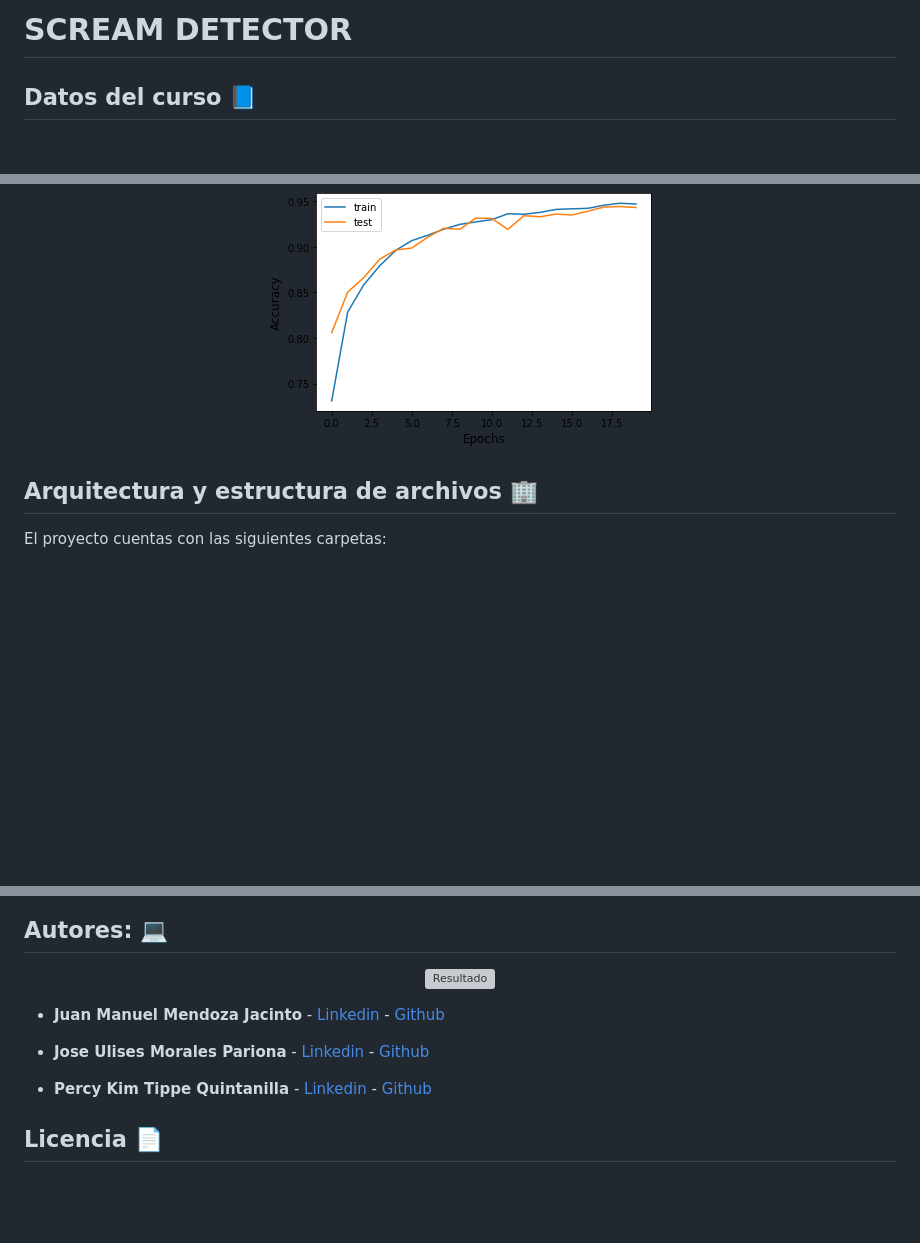
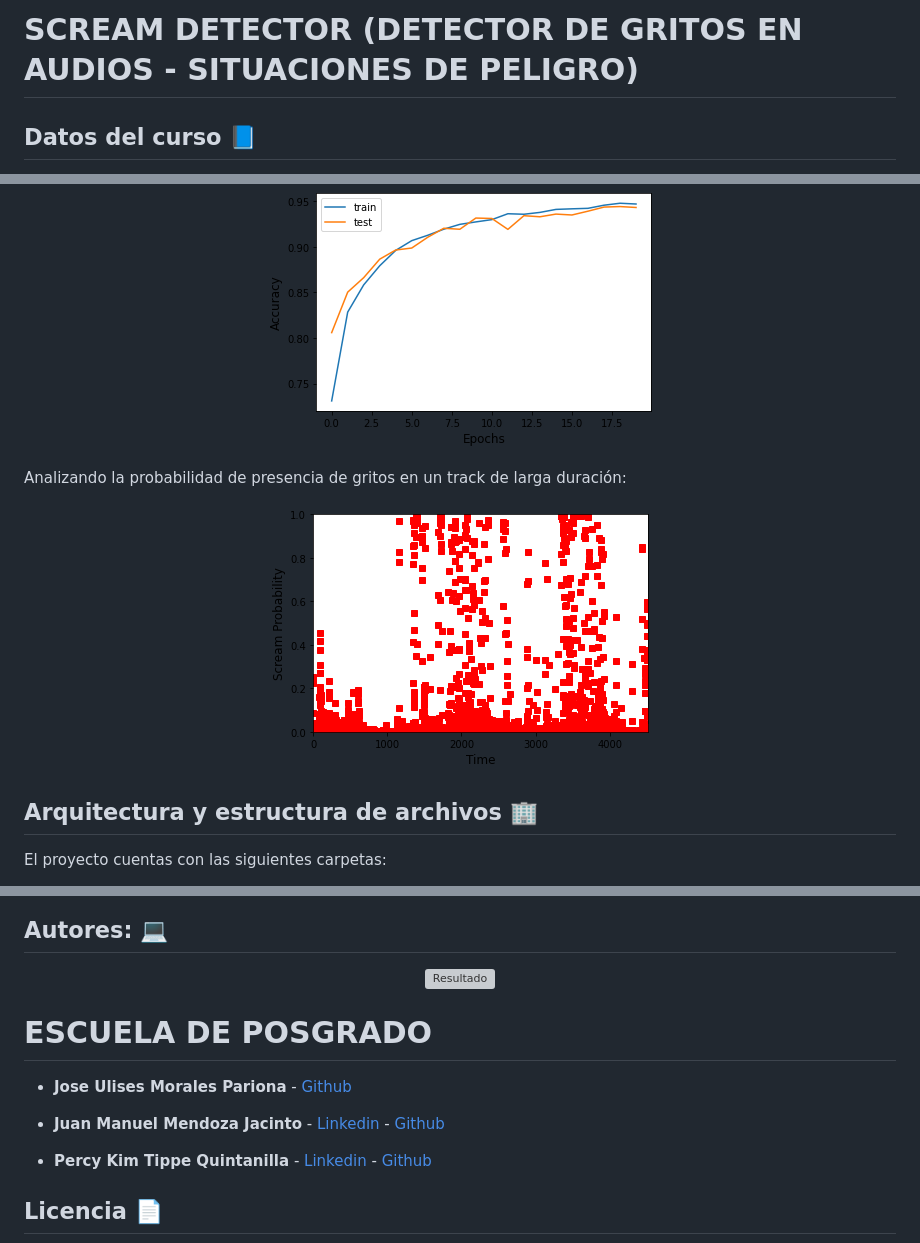
Before and after one commit to MrCycler/Scream_Detector, a Markdown page: README.md, 3 parts joined by grey strips. Drawn GitHub-style; pictures changed too: IMAGENES/spiderman.png (added); blank space fills up the shorter version; grey boxes are pictures that could not be loaded.

Commit message:
edit: some more documentation

```diff
--- a/README.md
+++ b/README.md
@@ -1,4 +1,4 @@
-# SCREAM  DETECTOR
+# SCREAM  DETECTOR (DETECTOR DE GRITOS EN AUDIOS - SITUACIONES DE PELIGRO)
 
 ## Datos del curso 📘
 
@@ -15,6 +15,11 @@ Para la aplicación se entrenaron 2 modelos: CNN y LSTM. A continuación se pres
 
 <p align="center">
     <img src='IMAGENES/training_cnn.png' alt="Resultado">
+</p>
+
+Analizando la probabilidad de presencia de gritos en un track de larga duración:
+<p align="center">
+    <img src='IMAGENES/spiderman.png' alt="Resultado2">
 </p>
 
 ## Arquitectura y estructura de archivos 🏢
@@ -62,11 +67,12 @@ git clone https://github.com/fararay/Scream_Detector.git
 
 <p align="center">
     <img src='https://dci.pucp.edu.pe/wp-content/uploads/2014/02/logo-negro-pucp.jpg' alt="Resultado">
+    <h1>ESCUELA DE POSGRADO</h1>
 </p>
 
+* **Jose Ulises Morales Pariona** - [Github](https://github.com/ulises968)
+
 * **Juan Manuel Mendoza Jacinto** - [Linkedin](https://pe.linkedin.com/in/juan-manuel-mendoza-jacinto-18515ab0) - [Github](https://github.com/fararay)
-
-* **Jose Ulises Morales Pariona** - [Linkedin](https://pe.linkedin.com/in/juan-manuel-mendoza-jacinto-18515ab0) - [Github](https://github.com/ulises968)
 
 * **Percy Kim Tippe Quintanilla** - [Linkedin](https://www.linkedin.com/in/percy-tippe-1713048/?originalSubdomain=pe) - [Github](https://github.com/fararay)
 
```
Also changed, not shown: other parts of README.md (+1 -1 lines).
